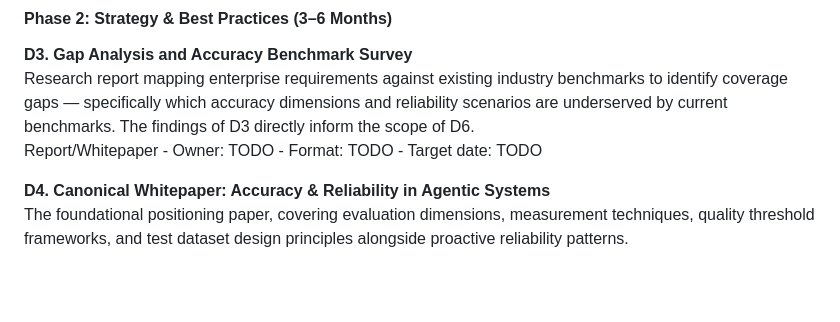
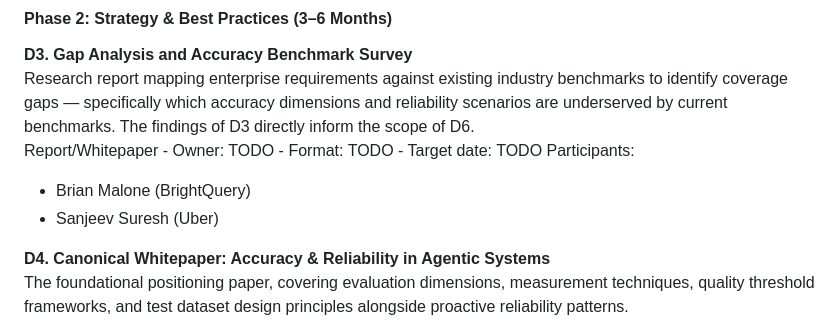
Before and after one commit to aaif/wg-accuracy-and-reliability, a Markdown page: wg-charter/charter.md, the part around the change. GitHub-like rendering; blank space fills up the shorter version.

```diff
--- a/wg-charter/charter.md
+++ b/wg-charter/charter.md
@@ -88,6 +88,9 @@ Living document - Owner: TODO - Format: TODO - Target date: TODO
 **D3. Gap Analysis and Accuracy Benchmark Survey**
 Research report mapping enterprise requirements against existing industry benchmarks to identify coverage gaps — specifically which accuracy dimensions and reliability scenarios are underserved by current benchmarks. The findings of D3 directly inform the scope of D6.
 Report/Whitepaper - Owner: TODO - Format: TODO - Target date: TODO
+Participants:
+- Brian Malone (BrightQuery)
+- Sanjeev Suresh (Uber)
 
 **D4. Canonical Whitepaper: Accuracy & Reliability in Agentic Systems**
 The foundational positioning paper, covering evaluation dimensions, measurement techniques, quality threshold frameworks, and test dataset design principles alongside proactive reliability patterns.
```
